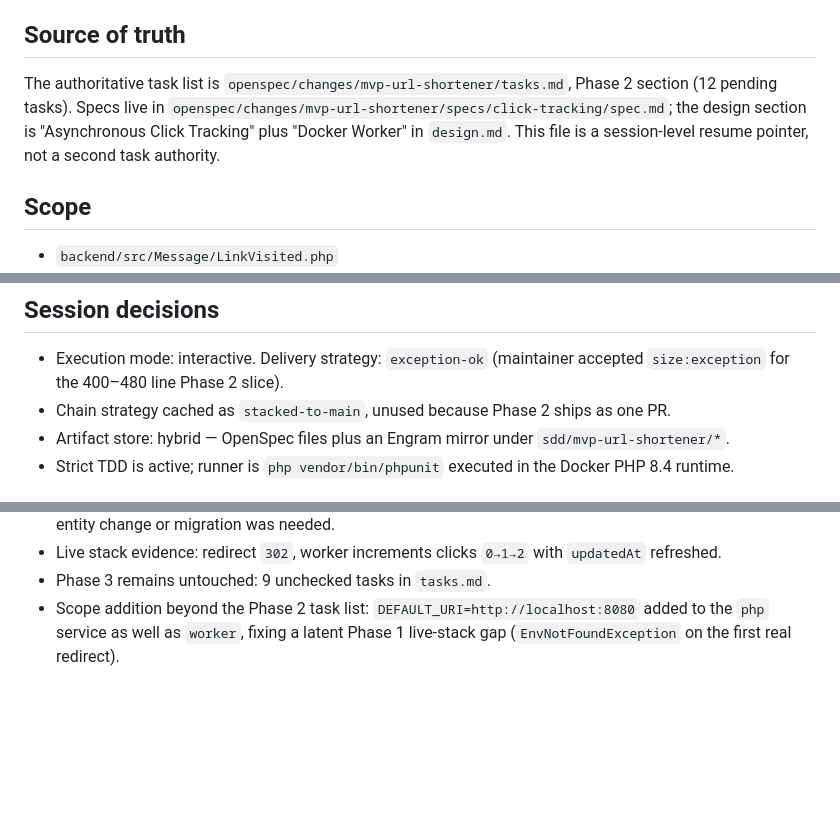
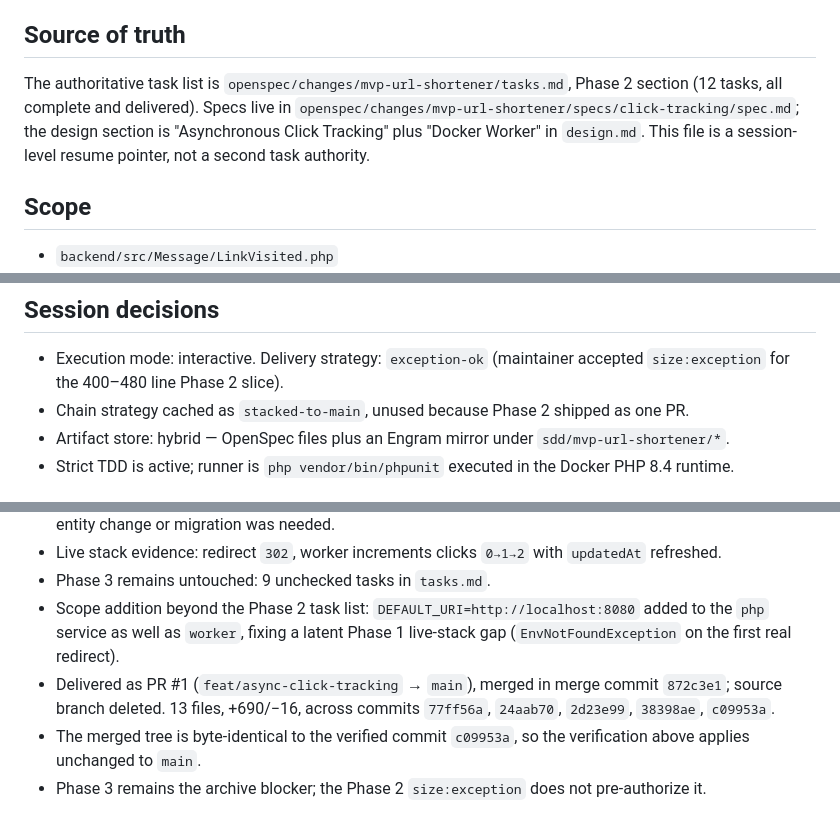
Before and after one commit to juanantoniomoreno/url-shortener, a Markdown page: odd/tasks/phase-2-async-tracking.md, 3 parts joined by grey strips. GitHub-like rendering; blank space fills up the shorter version.

Commit message:
docs(openspec): record Phase 2 delivery and fix stale status claims
Phase 2 shipped as PR #1 (merge commit 872c3e1). Records the delivery in apply-progress.md and tasks.md, and corrects the status claims that still asserted Phase 2 had not started.

Also replaces the suggested commit plan with the five commits actually delivered.

```diff
--- a/odd/tasks/phase-2-async-tracking.md
+++ b/odd/tasks/phase-2-async-tracking.md
@@ -6,7 +6,7 @@ Implement Phase 2 of the `mvp-url-shortener` SDD change: publish `LinkVisited` f
 
 ## Source of truth
 
-The authoritative task list is `openspec/changes/mvp-url-shortener/tasks.md`, Phase 2 section (12 pending tasks). Specs live in `openspec/changes/mvp-url-shortener/specs/click-tracking/spec.md`; the design section is "Asynchronous Click Tracking" plus "Docker Worker" in `design.md`. This file is a session-level resume pointer, not a second task authority.
+The authoritative task list is `openspec/changes/mvp-url-shortener/tasks.md`, Phase 2 section (12 tasks, all complete and delivered). Specs live in `openspec/changes/mvp-url-shortener/specs/click-tracking/spec.md`; the design section is "Asynchronous Click Tracking" plus "Docker Worker" in `design.md`. This file is a session-level resume pointer, not a second task authority.
 
 ## Scope
 
@@ -30,7 +30,7 @@ The authoritative task list is `openspec/changes/mvp-url-shortener/tasks.md`, Ph
 ## Session decisions
 
 - Execution mode: interactive. Delivery strategy: `exception-ok` (maintainer accepted `size:exception` for the 400–480 line Phase 2 slice).
-- Chain strategy cached as `stacked-to-main`, unused because Phase 2 ships as one PR.
+- Chain strategy cached as `stacked-to-main`, unused because Phase 2 shipped as one PR.
 - Artifact store: hybrid — OpenSpec files plus an Engram mirror under `sdd/mvp-url-shortener/*`.
 - Strict TDD is active; runner is `php vendor/bin/phpunit` executed in the Docker PHP 8.4 runtime.
 
@@ -51,3 +51,6 @@ The authoritative task list is `openspec/changes/mvp-url-shortener/tasks.md`, Ph
 - Live stack evidence: redirect `302`, worker increments clicks `0→1→2` with `updatedAt` refreshed.
 - Phase 3 remains untouched: 9 unchecked tasks in `tasks.md`.
 - Scope addition beyond the Phase 2 task list: `DEFAULT_URI=http://localhost:8080` added to the `php` service as well as `worker`, fixing a latent Phase 1 live-stack gap (`EnvNotFoundException` on the first real redirect).
+- Delivered as PR #1 (`feat/async-click-tracking` → `main`), merged in merge commit `872c3e1`; source branch deleted. 13 files, +690/−16, across commits `77ff56a`, `24aab70`, `2d23e99`, `38398ae`, `c09953a`.
+- The merged tree is byte-identical to the verified commit `c09953a`, so the verification above applies unchanged to `main`.
+- Phase 3 remains the archive blocker; the Phase 2 `size:exception` does not pre-authorize it.
```
Also changed, not shown: 2 other files.
